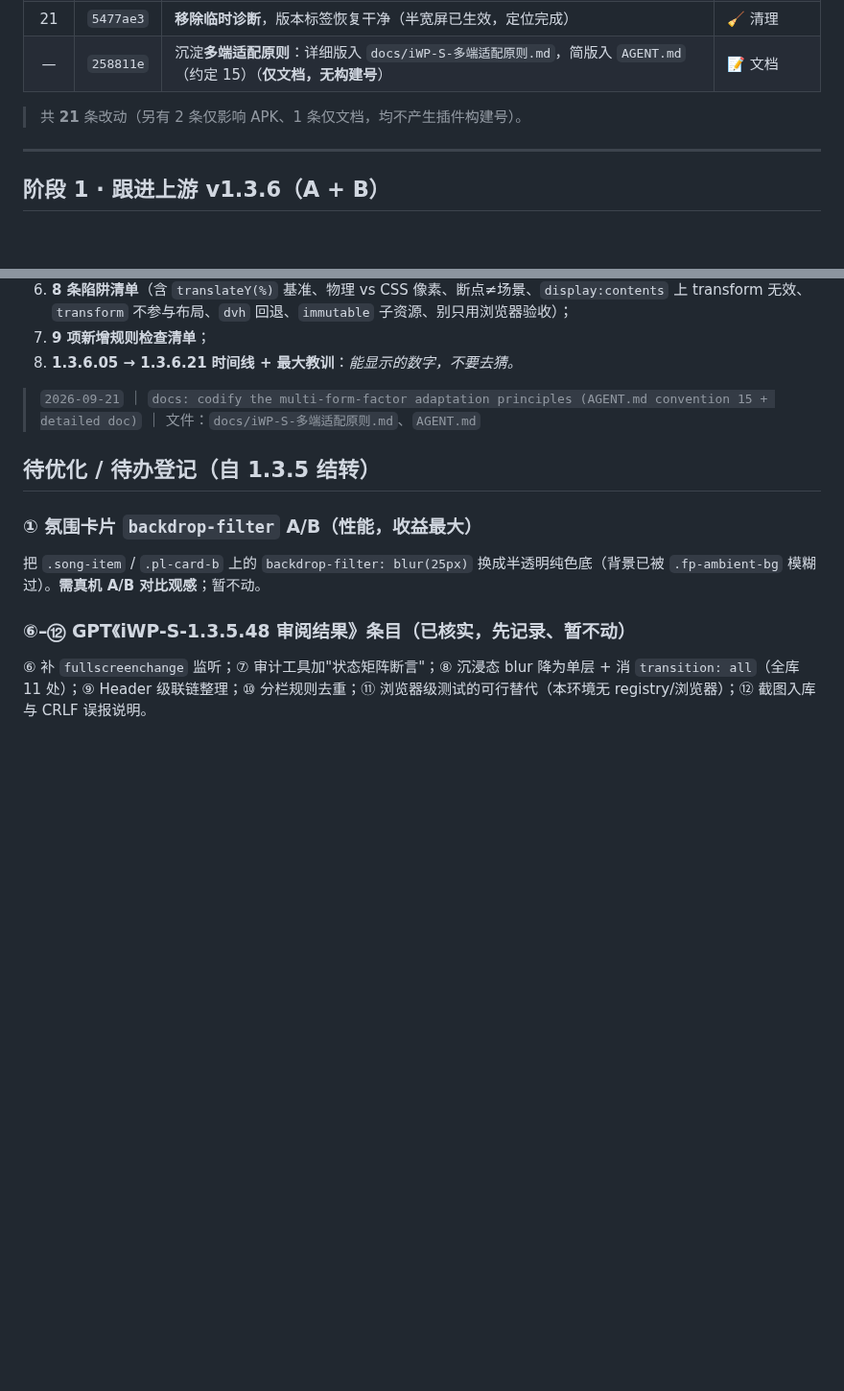
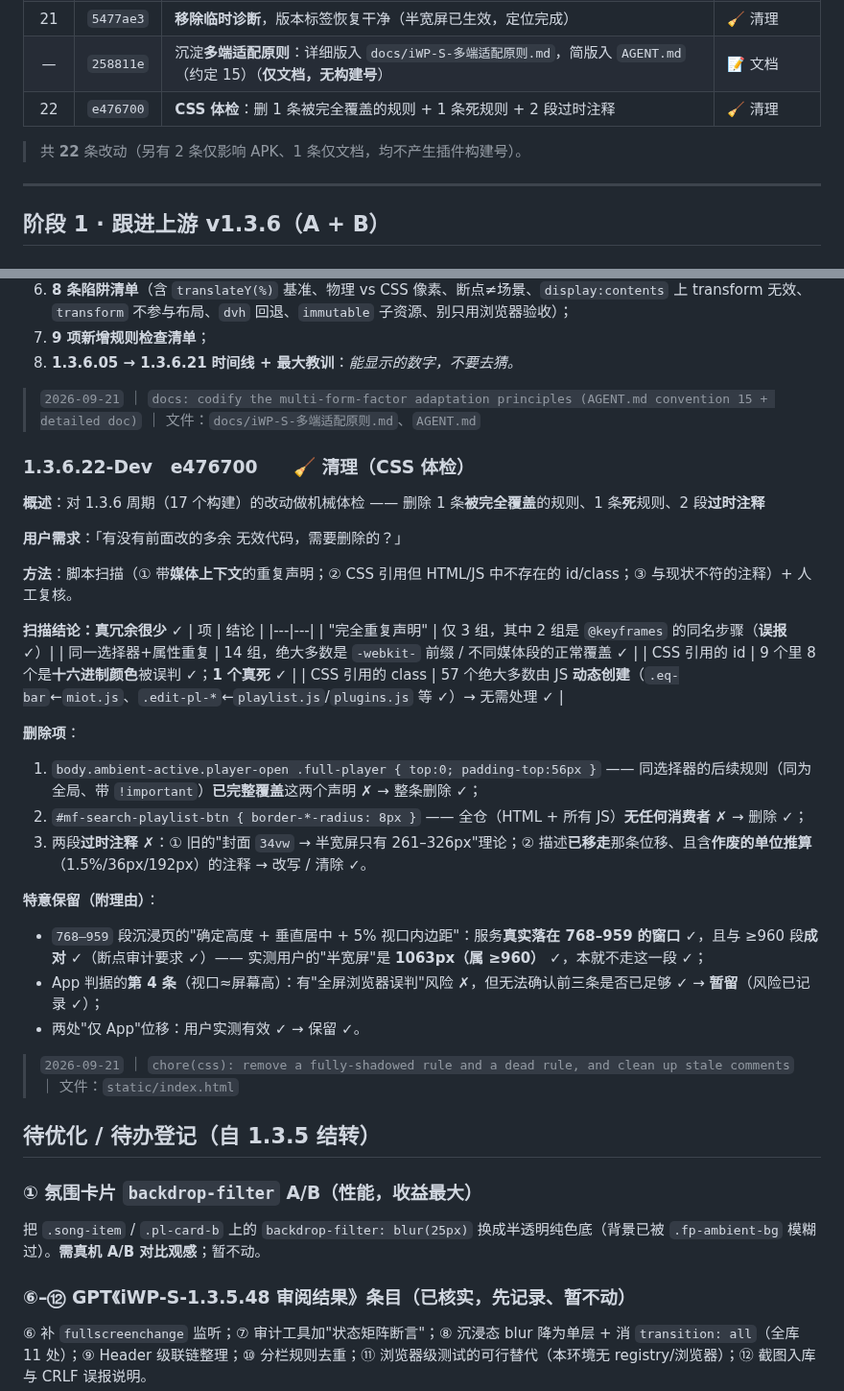
Before and after one commit to MbAIGC/songloft-plugin-iwebplayer-S, a Markdown page: docs/iWP-S-1.3.6-Dev-记录.md, 2 parts joined by grey strips. Shown at 96% size. Rendered like a GitHub page; blank space fills up the shorter version.

Commit message:
docs: record 1.3.6.22 (CSS audit cleanup)

```diff
--- a/docs/iWP-S-1.3.6-Dev-记录.md
+++ b/docs/iWP-S-1.3.6-Dev-记录.md
@@ -33,8 +33,9 @@
 | 20 | `4860e39` | 诊断增强（DPR / 分栏状态 / 是否沉浸页 / 将要生效的 px）| 🔍 诊断 |
 | 21 | `5477ae3` | **移除临时诊断**，版本标签恢复干净（半宽屏已生效，定位完成）| 🧹 清理 |
 | — | `258811e` | 沉淀**多端适配原则**：详细版入 `docs/iWP-S-多端适配原则.md`，简版入 `AGENT.md`（约定 15）（**仅文档，无构建号**）| 📝 文档 |
+| 22 | `e476700` | **CSS 体检**：删 1 条被完全覆盖的规则 + 1 条死规则 + 2 段过时注释 | 🧹 清理 |
 
-> 共 **21** 条改动（另有 2 条仅影响 APK、1 条仅文档，均不产生插件构建号）。
+> 共 **22** 条改动（另有 2 条仅影响 APK、1 条仅文档，均不产生插件构建号）。
 
 ---
 
@@ -504,6 +505,34 @@ APP_VERSION｜视口 W×H｜屏高 <screen.height>｜App/网页｜位移 ON/OFF
 
 > `2026-09-21` ｜ `docs: codify the multi-form-factor adaptation principles (AGENT.md convention 15 + detailed doc)` ｜ 文件：`docs/iWP-S-多端适配原则.md`、`AGENT.md`
 
+### 1.3.6.22-Dev　e476700　　🧹 清理（CSS 体检）
+
+**概述**：对 1.3.6 周期（17 个构建）的改动做机械体检 —— 删除 1 条**被完全覆盖**的规则、1 条**死**规则、2 段**过时注释**
+
+**用户需求**：「有没有前面改的多余 无效代码，需要删除的？」
+
+**方法**：脚本扫描（① 带**媒体上下文**的重复声明；② CSS 引用但 HTML/JS 中不存在的 id/class；③ 与现状不符的注释）+ 人工复核。
+
+**扫描结论：真冗余很少** ✓
+| 项 | 结论 |
+|---|---|
+| "完全重复声明" | 仅 3 组，其中 2 组是 `@keyframes` 的同名步骤（**误报** ✓）|
+| 同一选择器+属性重复 | 14 组，绝大多数是 `-webkit-` 前缀 / 不同媒体段的正常覆盖 ✓ |
+| CSS 引用的 id | 9 个里 8 个是**十六进制颜色**被误判 ✓；**1 个真死** ✓ |
+| CSS 引用的 class | 57 个绝大多数由 JS **动态创建**（`.eq-bar`←`miot.js`、`.edit-pl-*`←`playlist.js`/`plugins.js` 等 ✓）→ 无需处理 ✓ |
+
+**删除项**：
+1. `body.ambient-active.player-open .full-player { top:0; padding-top:56px }` —— 同选择器的后续规则（同为全局、带 `!important`）**已完整覆盖**这两个声明 ✗ → 整条删除 ✓；
+2. `#mf-search-playlist-btn { border-*-radius: 8px }` —— 全仓（HTML + 所有 JS）**无任何消费者** ✗ → 删除 ✓；
+3. 两段**过时注释** ✗：① 旧的"封面 `34vw` → 半宽屏只有 261–326px"理论；② 描述**已移走**那条位移、且含**作废的单位推算**（1.5%/36px/192px）的注释 → 改写 / 清除 ✓。
+
+**特意保留（附理由）**：
+- `768–959` 段沉浸页的"确定高度 + 垂直居中 + 5% 视口内边距"：服务**真实落在 768–959 的窗口** ✓，且与 ≥960 段**成对** ✓（断点审计要求 ✓）—— 实测用户的"半宽屏"是 **1063px（属 ≥960）** ✓，本就不走这一段 ✓；
+- App 判据的**第 4 条**（视口≈屏幕高）：有"全屏浏览器误判"风险 ✗，但无法确认前三条是否已足够 ✓ → **暂留**（风险已记录 ✓）；
+- 两处"仅 App"位移：用户实测有效 ✓ → 保留 ✓。
+
+> `2026-09-21` ｜ `chore(css): remove a fully-shadowed rule and a dead rule, and clean up stale comments` ｜ 文件：`static/index.html`
+
 ## 待优化 / 待办登记（自 1.3.5 结转）
 
 ### ① 氛围卡片 `backdrop-filter` A/B（性能，收益最大）
```
